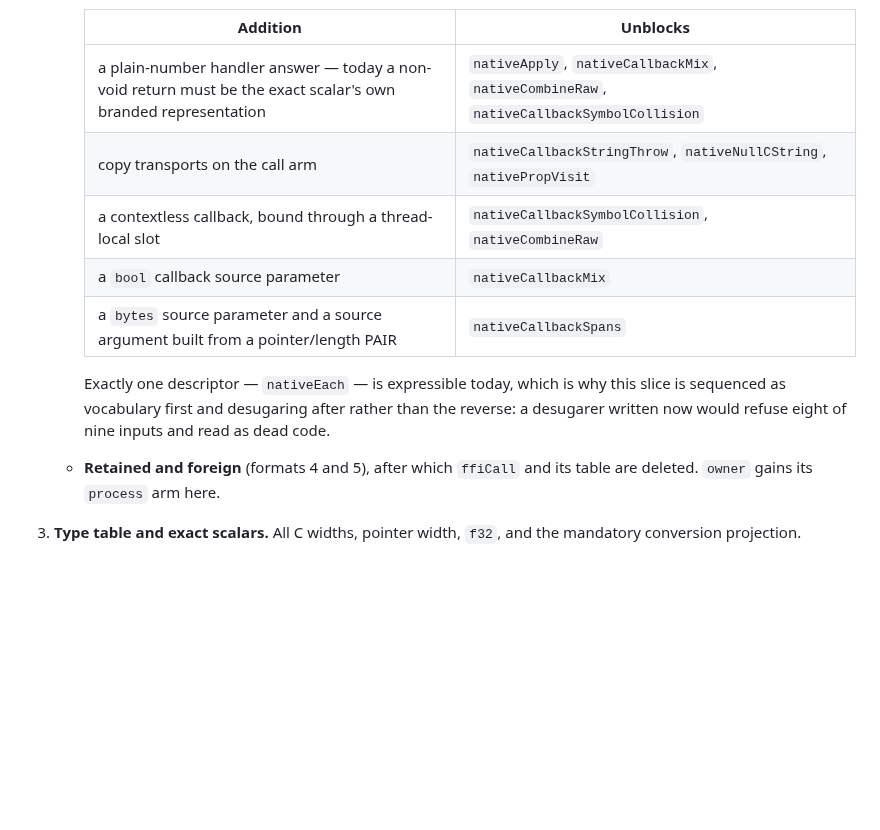
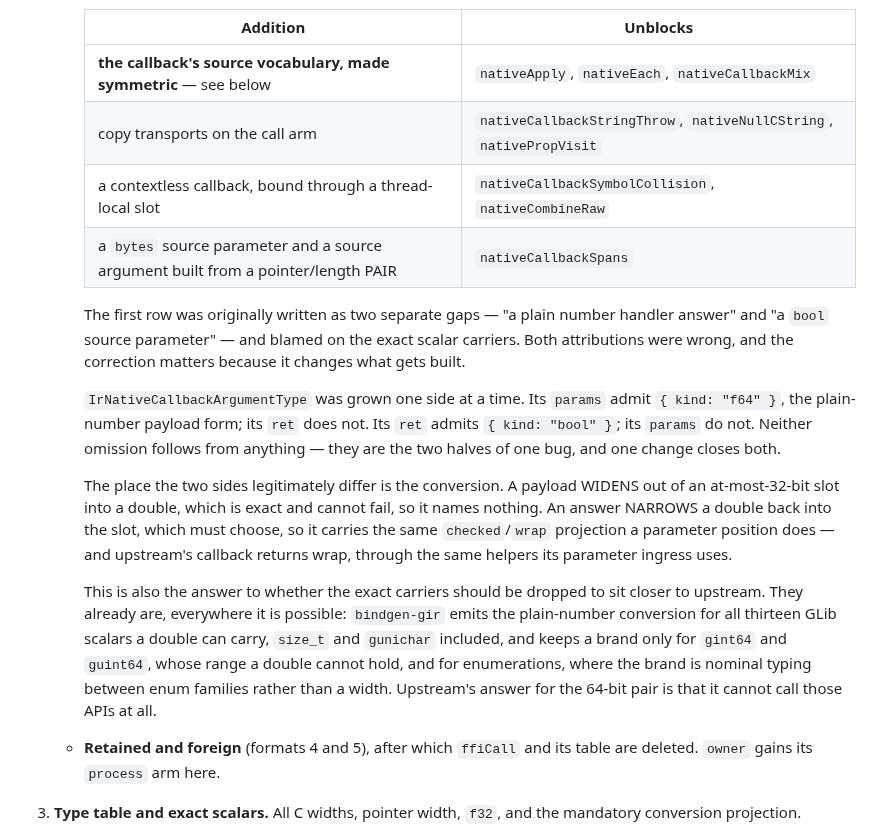
Before and after one commit to AkisArou/native-typescript, a Markdown page: docs/records/0001-native-manifest-boundary.md, the part around the change. Rendered like a GitHub page; blank space fills up the shorter version.

Commit message:
Two of the callback gaps are one bug, and the carriers are not to blame
The gap table recorded yesterday listed "a plain number handler answer" and "a
bool source parameter" as separate additions, and attributed the first to the
exact scalar carriers. Reading the type says otherwise on both counts.

IrNativeCallbackArgumentType was grown one side at a time. Its params admit
the plain-number payload form and its ret does not; its ret admits bool and
its params do not. Neither omission follows from anything — they are two
halves of one bug, and one change closes both. That merges two rows into one
and moves three descriptors instead of two, which makes it the first thing to
do rather than the fourth.

The carriers are not implicated at all, and measuring them answers the wider
question of whether to drop them for closeness to upstream. They are already
dropped everywhere it is possible: bindgen-gir emits the plain-number
conversion for all thirteen GLib scalars a double can carry — size_t and
gunichar included — and keeps a brand only for gint64 and guint64, whose range
a double cannot hold, and for enumerations, where the brand is nominal typing
between enum families rather than a width. Upstream's answer for that 64-bit
pair is that it cannot call those APIs at all, so matching it there would cost
capability and buy nothing.

The one asymmetry that survives is real and worth stating: a payload widens
out of a narrow slot, which is exact and names nothing, while an answer
narrows back into it and must choose — so the answer carries the same
checked/wrap projection a parameter position does. Upstream's callback returns
wrap, through the same helpers its parameter ingress uses.

Co-Authored-By: Claude Opus 5 <noreply@anthropic.com>
Claude-Session: https://claude.ai/code/session_012QbCSmGr3hf6mo1pNYWeNP

```diff
--- a/docs/records/0001-native-manifest-boundary.md
+++ b/docs/records/0001-native-manifest-boundary.md
@@ -423,16 +423,38 @@ change atomic, green on its own, and bisectable:
 
      | Addition | Unblocks |
      | --- | --- |
-     | a plain-number handler answer — today a non-void return must be the exact scalar's own branded representation | `nativeApply`, `nativeCallbackMix`, `nativeCombineRaw`, `nativeCallbackSymbolCollision` |
+     | **the callback's source vocabulary, made symmetric** — see below | `nativeApply`, `nativeEach`, `nativeCallbackMix` |
      | copy transports on the call arm | `nativeCallbackStringThrow`, `nativeNullCString`, `nativePropVisit` |
      | a contextless callback, bound through a thread-local slot | `nativeCallbackSymbolCollision`, `nativeCombineRaw` |
-     | a `bool` callback source parameter | `nativeCallbackMix` |
      | a `bytes` source parameter and a source argument built from a pointer/length PAIR | `nativeCallbackSpans` |
 
-     Exactly one descriptor — `nativeEach` — is expressible today, which is
-     why this slice is sequenced as vocabulary first and desugaring after
-     rather than the reverse: a desugarer written now would refuse eight of
-     nine inputs and read as dead code.
+     The first row was originally written as two separate gaps — "a plain
+     number handler answer" and "a `bool` source parameter" — and blamed on
+     the exact scalar carriers. Both attributions were wrong, and the
+     correction matters because it changes what gets built.
+
+     `IrNativeCallbackArgumentType` was grown one side at a time. Its
+     `params` admit `{ kind: "f64" }`, the plain-number payload form; its
+     `ret` does not. Its `ret` admits `{ kind: "bool" }`; its `params` do
+     not. Neither omission follows from anything — they are the two halves
+     of one bug, and one change closes both.
+
+     The place the two sides legitimately differ is the conversion. A
+     payload WIDENS out of an at-most-32-bit slot into a double, which is
+     exact and cannot fail, so it names nothing. An answer NARROWS a double
+     back into the slot, which must choose, so it carries the same
+     `checked`/`wrap` projection a parameter position does — and upstream's
+     callback returns wrap, through the same helpers its parameter ingress
+     uses.
+
+     This is also the answer to whether the exact carriers should be dropped
+     to sit closer to upstream. They already are, everywhere it is possible:
+     `bindgen-gir` emits the plain-number conversion for all thirteen GLib
+     scalars a double can carry, `size_t` and `gunichar` included, and keeps
+     a brand only for `gint64` and `guint64`, whose range a double cannot
+     hold, and for enumerations, where the brand is nominal typing between
+     enum families rather than a width. Upstream's answer for the 64-bit
+     pair is that it cannot call those APIs at all.
    - **Retained and foreign** (formats 4 and 5), after which `ffiCall` and
      its table are deleted. `owner` gains its `process` arm here.
 3. **Type table and exact scalars.** All C widths, pointer width, `f32`, and
```
